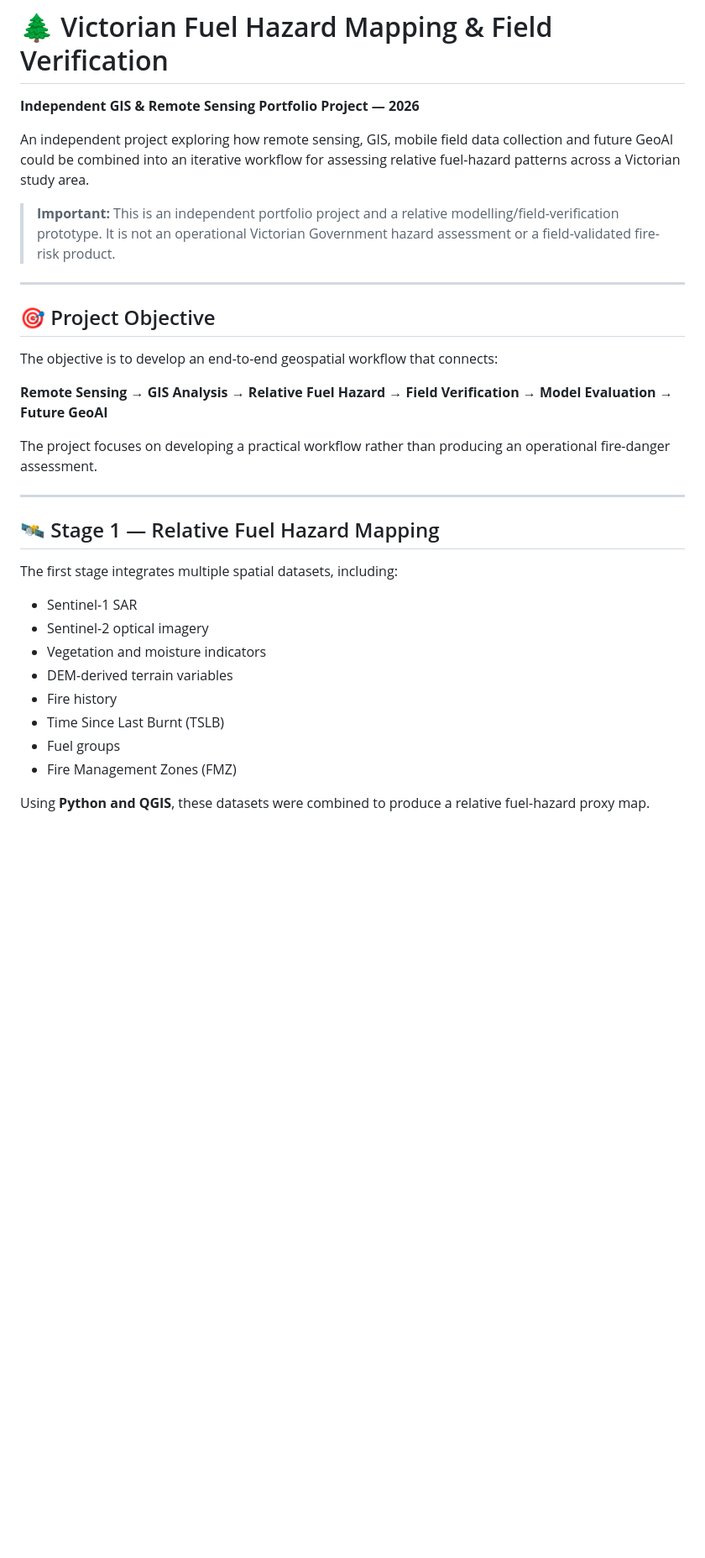
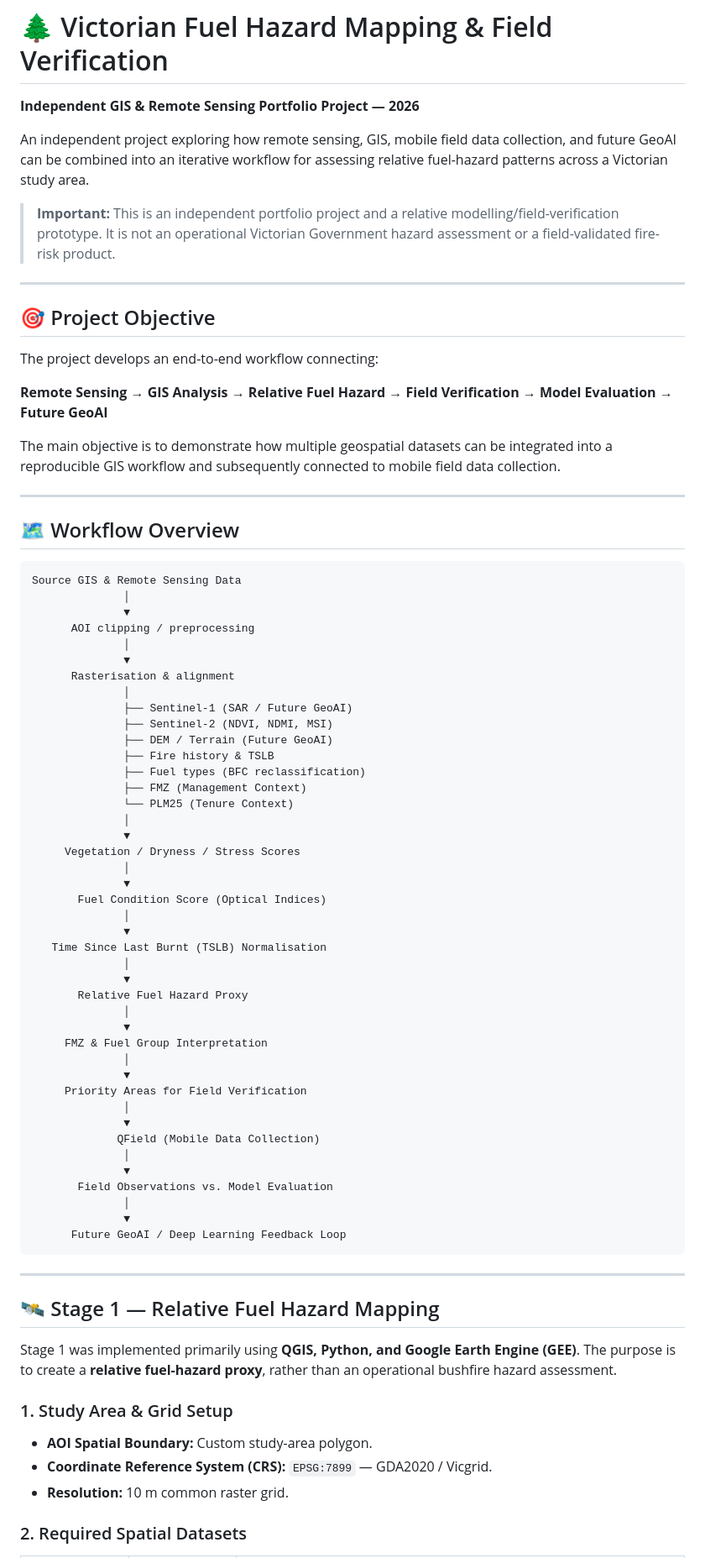
Before and after one commit to Zahra9604/victorian-fuel-hazard-mapping, a Markdown page: README.md, the part around one of its changes. Shown at 84% size. GitHub-like rendering; blank space fills up the shorter version.

````diff
--- a/README.md
+++ b/README.md
@@ -2,7 +2,7 @@
 
 **Independent GIS & Remote Sensing Portfolio Project — 2026**
 
-An independent project exploring how remote sensing, GIS, mobile field data collection and future GeoAI could be combined into an iterative workflow for assessing relative fuel-hazard patterns across a Victorian study area.
+An independent project exploring how remote sensing, GIS, mobile field data collection, and future GeoAI can be combined into an iterative workflow for assessing relative fuel-hazard patterns across a Victorian study area.
 
 > **Important:** This is an independent portfolio project and a relative modelling/field-verification prototype. It is not an operational Victorian Government hazard assessment or a field-validated fire-risk product.
 
@@ -10,26 +10,71 @@ An independent project exploring how remote sensing, GIS, mobile field data coll
 
 ## 🎯 Project Objective
 
-The objective is to develop an end-to-end geospatial workflow that connects:
+The project develops an end-to-end workflow connecting:
 
 **Remote Sensing → GIS Analysis → Relative Fuel Hazard → Field Verification → Model Evaluation → Future GeoAI**
 
-The project focuses on developing a practical workflow rather than producing an operational fire-danger assessment.
+The main objective is to demonstrate how multiple geospatial datasets can be integrated into a reproducible GIS workflow and subsequently connected to mobile field data collection.
+
+---
+
+## 🗺️ Workflow Overview
+
+```text
+Source GIS & Remote Sensing Data
+              │
+              ▼
+      AOI clipping / preprocessing
+              │
+              ▼
+      Rasterisation & alignment
+              │
+              ├── Sentinel-1 (SAR / Future GeoAI)
+              ├── Sentinel-2 (NDVI, NDMI, MSI)
+              ├── DEM / Terrain (Future GeoAI)
+              ├── Fire history & TSLB
+              ├── Fuel types (BFC reclassification)
+              ├── FMZ (Management Context)
+              └── PLM25 (Tenure Context)
+              │
+              ▼
+     Vegetation / Dryness / Stress Scores
+              │
+              ▼
+       Fuel Condition Score (Optical Indices)
+              │
+              ▼
+   Time Since Last Burnt (TSLB) Normalisation
+              │
+              ▼
+       Relative Fuel Hazard Proxy
+              │
+              ▼
+     FMZ & Fuel Group Interpretation
+              │
+              ▼
+     Priority Areas for Field Verification
+              │
+              ▼
+             QField (Mobile Data Collection)
+              │
+              ▼
+       Field Observations vs. Model Evaluation
+              │
+              ▼
+      Future GeoAI / Deep Learning Feedback Loop
+```
 
 ---
 
 ## 🛰️ Stage 1 — Relative Fuel Hazard Mapping
 
-The first stage integrates multiple spatial datasets, including:
+Stage 1 was implemented primarily using **QGIS, Python, and Google Earth Engine (GEE)**. The purpose is to create a **relative fuel-hazard proxy**, rather than an operational bushfire hazard assessment.
 
-* Sentinel-1 SAR
-* Sentinel-2 optical imagery
-* Vegetation and moisture indicators
-* DEM-derived terrain variables
-* Fire history
-* Time Since Last Burnt (TSLB)
-* Fuel groups
-* Fire Management Zones (FMZ)
+### 1. Study Area & Grid Setup
+* **AOI Spatial Boundary:** Custom study-area polygon.
+* **Coordinate Reference System (CRS):** `EPSG:7899` — GDA2020 / Vicgrid.
+* **Resolution:** 10 m common raster grid.
 
-Using **Python and QGIS**, these datasets were combined to produce a relative fuel-hazard proxy map.
+### 2. Required Spatial Datasets
 
````
Also changed, not shown: other parts of README.md (+95 -134 lines).
